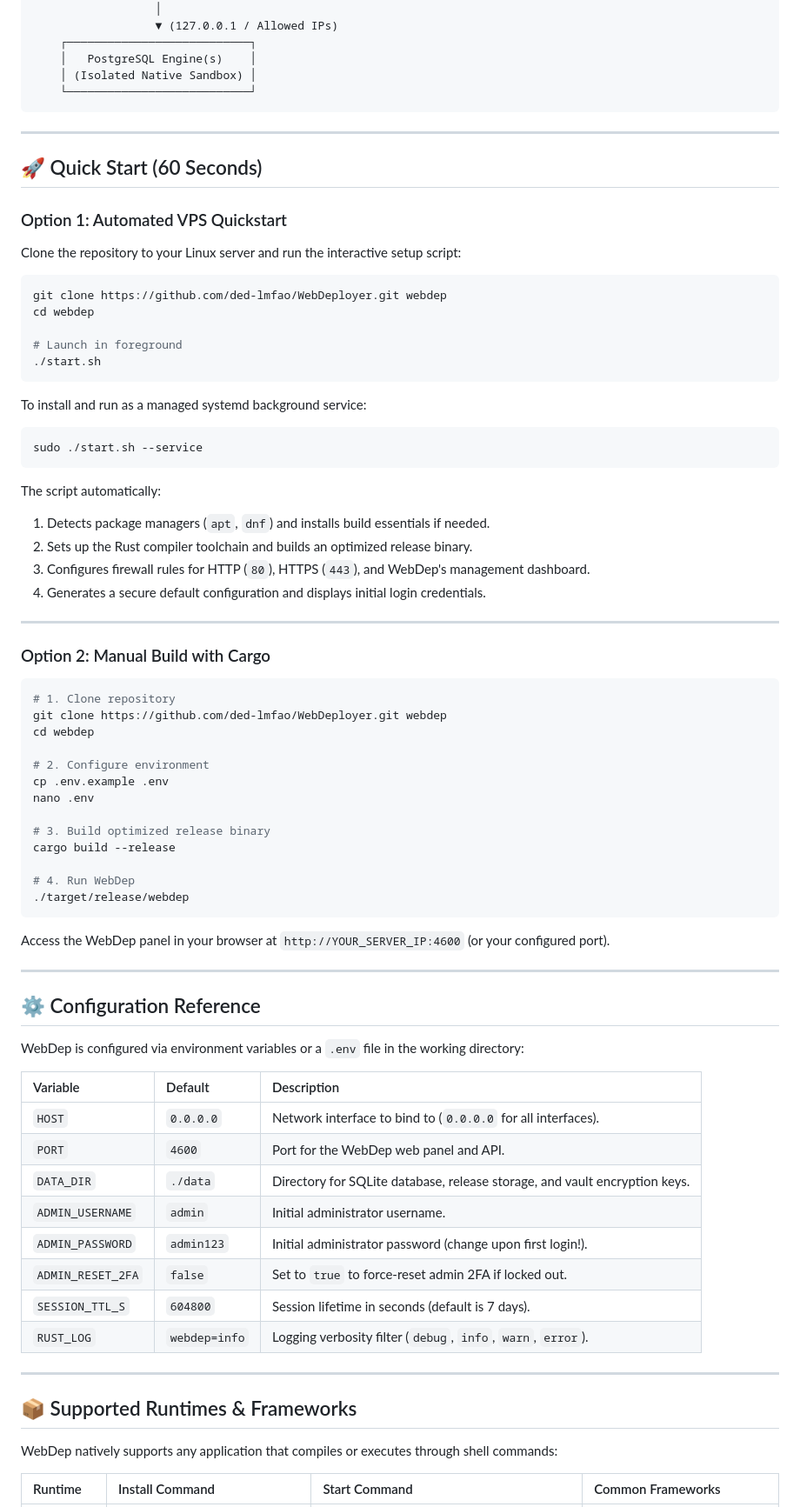
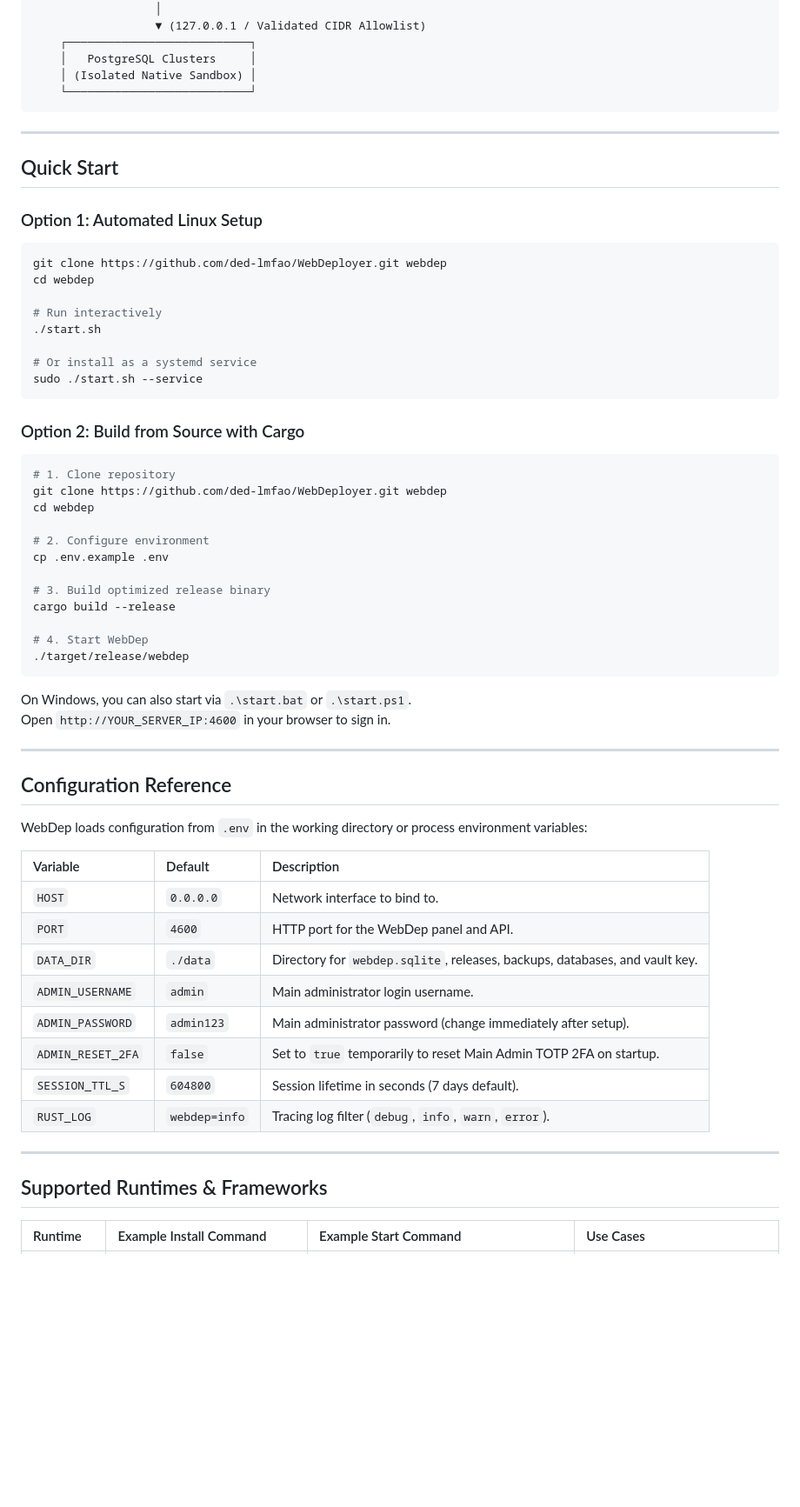
Before and after one commit to ded-lmfao/WebDeployer, a Markdown page: README.md, the part around one of its changes. Shown at 87% size. GitHub-like rendering; blank space fills up the shorter version.

````diff
--- a/README.md
+++ b/README.md
@@ -97,44 +122,29 @@ Say goodbye to heavy Kubernetes clusters, memory-hungry Docker-in-Docker daemons
     └─────────────┬─────────────┘
                   │
-                  ▼ (127.0.0.1 / Allowed IPs)
+                  ▼ (127.0.0.1 / Validated CIDR Allowlist)
     ┌───────────────────────────┐
-    │   PostgreSQL Engine(s)    │
+    │   PostgreSQL Clusters     │
     │ (Isolated Native Sandbox) │
     └───────────────────────────┘
 ```
 
 ---
 
-## 🚀 Quick Start (60 Seconds)
+## Quick Start
 
-### Option 1: Automated VPS Quickstart
-
-Clone the repository to your Linux server and run the interactive setup script:
-
+### Option 1: Automated Linux Setup
 ```bash
 git clone https://github.com/ded-lmfao/WebDeployer.git webdep
 cd webdep
 
-# Launch in foreground
+# Run interactively
 ./start.sh
-```
 
-To install and run as a managed systemd background service:
-
-```bash
+# Or install as a systemd service
 sudo ./start.sh --service
 ```
 
-The script automatically:
-1. Detects package managers (`apt`, `dnf`) and installs build essentials if needed.
-2. Sets up the Rust compiler toolchain and builds an optimized release binary.
-3. Configures firewall rules for HTTP (`80`), HTTPS (`443`), and WebDep's management dashboard.
-4. Generates a secure default configuration and displays initial login credentials.
-
----
-
-### Option 2: Manual Build with Cargo
-
+### Option 2: Build from Source with Cargo
 ```bash
 # 1. Clone repository
 git clone https://github.com/ded-lmfao/WebDeployer.git webdep
@@ -142,39 +152,37 @@ cd webdep
 
 # 2. Configure environment
 cp .env.example .env
-nano .env
 
 # 3. Build optimized release binary
 cargo build --release
 
-# 4. Run WebDep
+# 4. Start WebDep
 ./target/release/webdep
 ```
 
-Access the WebDep panel in your browser at `http://YOUR_SERVER_IP:4600` (or your configured port).
+On Windows, you can also start via `.\start.bat` or `.\start.ps1`.
+Open `http://YOUR_SERVER_IP:4600` in your browser to sign in.
 
 ---
 
-## ⚙️ Configuration Reference
+## Configuration Reference
 
-WebDep is configured via environment variables or a `.env` file in the working directory:
+WebDep loads configuration from `.env` in the working directory or process environment variables:
 
 | Variable | Default | Description |
 | :--- | :--- | :--- |
-| `HOST` | `0.0.0.0` | Network interface to bind to (`0.0.0.0` for all interfaces). |
-| `PORT` | `4600` | Port for the WebDep web panel and API. |
-| `DATA_DIR` | `./data` | Directory for SQLite database, release storage, and vault encryption keys. |
-| `ADMIN_USERNAME` | `admin` | Initial administrator username. |
-| `ADMIN_PASSWORD` | `admin123` | Initial administrator password (change upon first login!). |
-| `ADMIN_RESET_2FA` | `false` | Set to `true` to force-reset admin 2FA if locked out. |
-| `SESSION_TTL_S` | `604800` | Session lifetime in seconds (default is 7 days). |
-| `RUST_LOG` | `webdep=info` | Logging verbosity filter (`debug`, `info`, `warn`, `error`). |
+| `HOST` | `0.0.0.0` | Network interface to bind to. |
+| `PORT` | `4600` | HTTP port for the WebDep panel and API. |
+| `DATA_DIR` | `./data` | Directory for `webdep.sqlite`, releases, backups, databases, and vault key. |
+| `ADMIN_USERNAME` | `admin` | Main administrator login username. |
+| `ADMIN_PASSWORD` | `admin123` | Main administrator password (change immediately after setup). |
+| `ADMIN_RESET_2FA` | `false` | Set to `true` temporarily to reset Main Admin TOTP 2FA on startup. |
+| `SESSION_TTL_S` | `604800` | Session lifetime in seconds (7 days default). |
+| `RUST_LOG` | `webdep=info` | Tracing log filter (`debug`, `info`, `warn`, `error`). |
 
 ---
 
-## 📦 Supported Runtimes & Frameworks
+## Supported Runtimes & Frameworks
 
-WebDep natively supports any application that compiles or executes through shell commands:
-
-| Runtime | Install Command | Start Command | Common Frameworks |
+| Runtime | Example Install Command | Example Start Command | Use Cases |
 | :--- | :--- | :--- | :--- |
````
Also changed, not shown: other parts of README.md (+96 -85 lines), docs/images/login.png (added), docs/images/overview.png (added), docs/images/services.png (added), docs/images/settings.png (added), docs/images/websites.png (added), docs/images/workspace.png (added).
